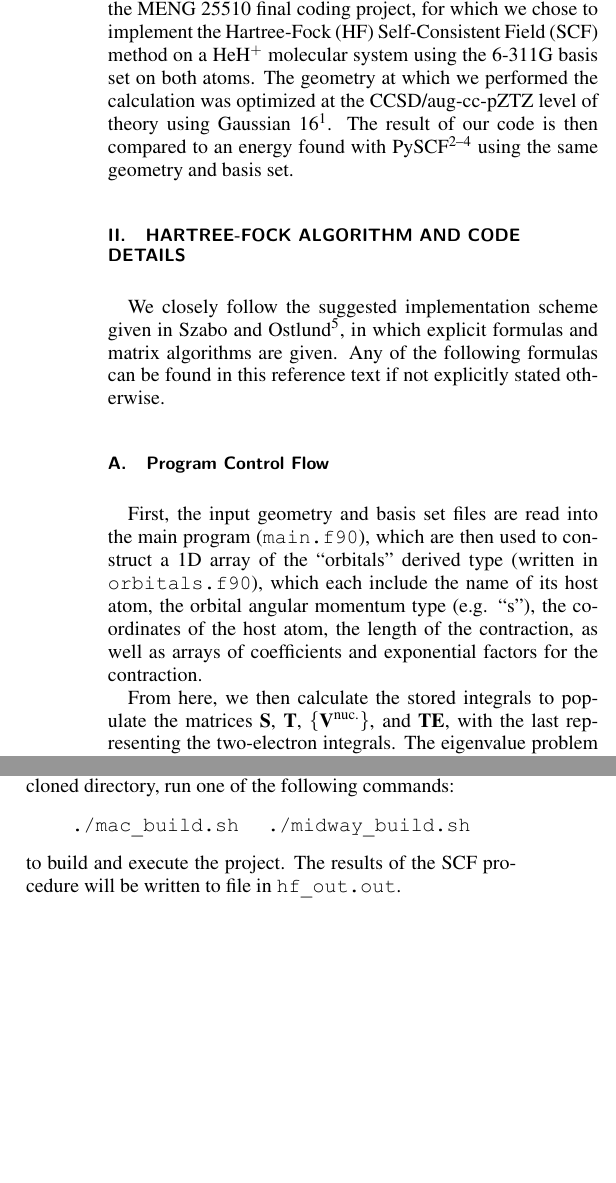
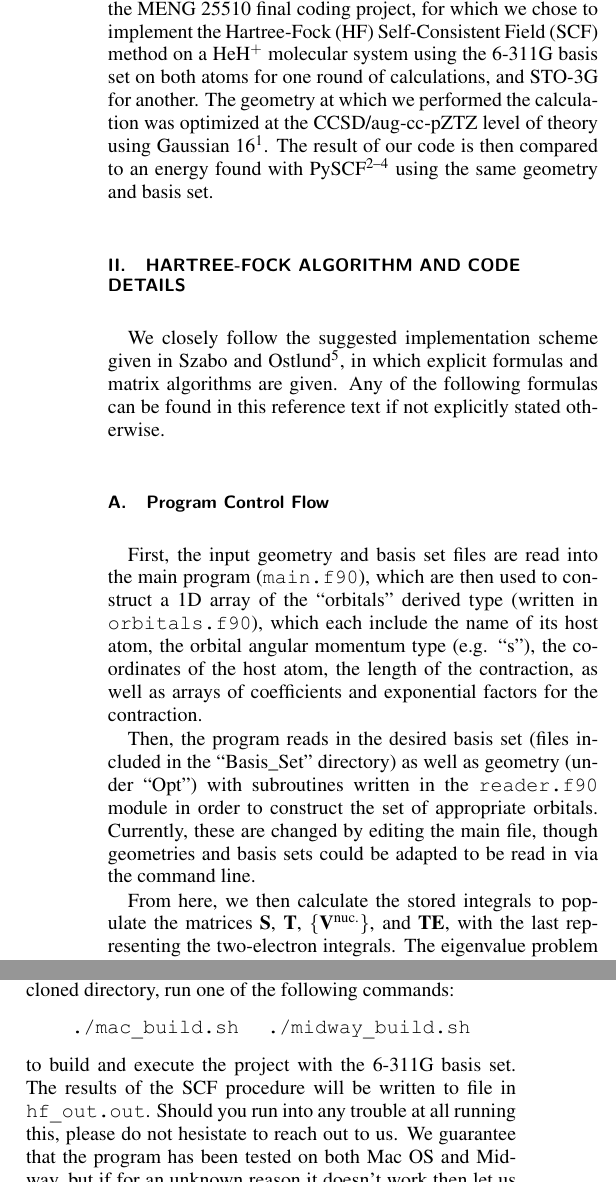
Before and after one commit to FitzSW/HF_HeH, a LaTeX paper (Report/paper_trial.tex): two parts of the columns of page 1 of 2, joined at a grey line, cut so that both start at the same text, the shorter picture padded with empty space. The pictures show the PDF file Report/paper_trial.pdf that the author committed with the source.

Commit message:
finishing up report

```diff
--- a/Report/paper_trial.tex
+++ b/Report/paper_trial.tex
@@ -69,7 +69,7 @@
 \preprint{AIP/123-QED}
 
 \title[MENG 25510 Final]{MENG 25510 Final Report:\\ Hartree-Fock on
-HeH$^{+}$ with 6-311G}
+HeH$^{+}$ with 6-311G and STO-3G}
 % Force line breaks with \\
 \author{N.\ R.\ Dohrmann and S.\ W.\ Fitz}
  % \altaffiliation{University of Chicago, The College}%Lines break automatically or can be forced with \\
@@ -90,7 +90,8 @@ for this project.
 This is a reference document to go with our submission for the MENG 25510
 final coding project, for which we chose to implement the Hartree-Fock (HF)
 Self-Consistent Field (SCF) method on a HeH$^{+}$ molecular system using the
-6-311G basis set on both atoms. The geometry at which we performed the
+6-311G basis set on both atoms for one round of calculations, and STO-3G for
+another. The geometry at which we performed the
 calculation was optimized at the CCSD/aug-cc-pZTZ level of theory using
 Gaussian 16\cite{g16}. The result of our code is then compared to an energy
 found with
@@ -110,6 +111,13 @@ First, the input geometry and basis set files are read into the main program
 the name of its host atom, the orbital angular momentum type (e.g. ``s''), the
 coordinates of the host atom, the length of the contraction, as well as arrays
 of coefficients and exponential factors for the contraction.
+
+Then, the program reads in the desired basis set (files included in the
+``Basis\_Set'' directory) as well as geometry (under ``Opt'') with subroutines
+written in the {\code reader.f90} module in order to construct the set of
+appropriate orbitals. Currently, these are changed by editing the main file,
+though geometries and basis sets could be adapted to be read in via the
+command line.
 
 From here, we then calculate the stored integrals to populate the matrices
 $\bold{S}$, $\bold{T}$, $\left\{\bold{V}^{\text{nuc.}}\right\}$, and $\bold{TE}$,
@@ -164,9 +172,10 @@ directory, run one of the following commands:
 %
 $$ \text{{\code ./mac\_build.sh}} \hspace{0.5cm}
  \text{{\code ./midway\_build.sh}} $$
-to build and execute the project. The results of the SCF procedure will be
- written to file in {\code hf\_out.out}.
+to build and execute the project with the 6-311G basis set. The results of
+the SCF procedure will be written to file in {\code hf\_out.out}. Should you
+run into any trouble at all running this, please do not hesistate to
+reach out to us. We guarantee that the program has been tested on both Mac OS
+and Midway, but if for an unknown reason it doesn't work then let us know.
 
 \section{Results and Discussion}
-We found a final electronic energy of () with a nuclear repulsion energy of
-() for a total molecular energy of () [Ha.]. Please see a comparison of our
@@ -192,16 +212,6 @@ HF/6-311G\footnote{This Report}  & .776140  &          \\ \hline
 
 \section{Conclusion}
 If this project were to be extended for more general use, the basis sets and
-geometries of additional systems could easily be read into the main program
-in the current state of the code. The main area for improvement that would
-have to be more thoroughly adapted are the evaluation of molecular integrals
-involving atomic orbitals of angular momentum $l > 0$, which are much more
-complex in their evaluation than the $s$ type orbitals that are considered in
-this report. Additionally, there is further room for optimization in the
-linear algebra functionality of this project. Currently, matrices must be
-written to file, processed, and read back into the main executable at the
-start of the program and at each stage of the SCF cycle. Clearly, this is not
-the most efficient way to handle matrix computations, and an improved code
-would ideally include LAPACK functions and subroutines to be used within
-Fortran itself.
-
+geometries of additional systems could easily be read into the main program in
+the current state of the code.  The main area
+for improvement that would have to be more thoroughly adapted
@@ -207,0 +221 @@ Fortran itself.
+considered in this report. Additionally, there is further room for
@@ -208,3 +226,5 @@ Fortran itself.
+an improved code would ideally include LAPACK functions and subroutines to be
+used within Fortran itself.
 
 % \nocite{*}
 \bibliography{sources}
```
Also changed, not shown: Report/paper_trial.pdf, Report/paper_trial.tex (24 more changed lines), 2 other files.
